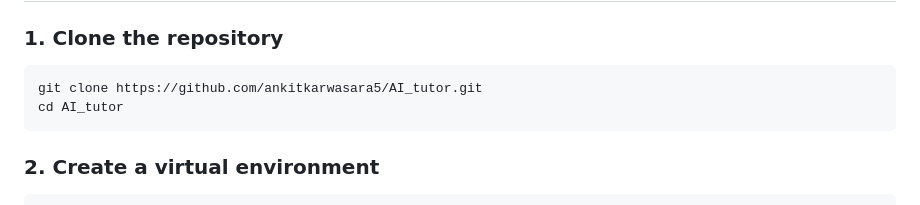
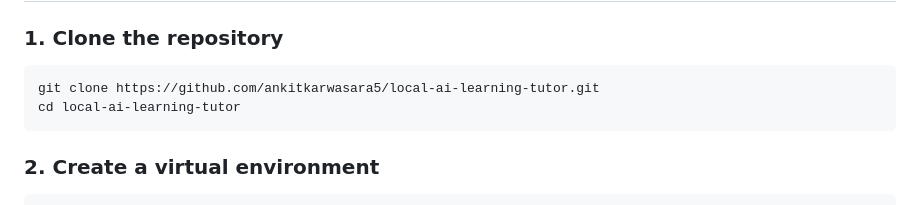
Before and after one commit to ankitkarwasara5/AI_tutor, a Markdown page: README.md, the part around the change. Rendered like a GitHub page.

Commit message:
docs: fix repository clone instructions

````diff
--- a/README.md
+++ b/README.md
@@ -108,8 +108,8 @@ The backend asks Ollama for JSON matching a Pydantic JSON schema and validates t
 ### 1. Clone the repository
 
 ```bash
-git clone https://github.com/ankitkarwasara5/AI_tutor.git
-cd AI_tutor
+git clone https://github.com/ankitkarwasara5/local-ai-learning-tutor.git
+cd local-ai-learning-tutor
 ```
 
 ### 2. Create a virtual environment
````
